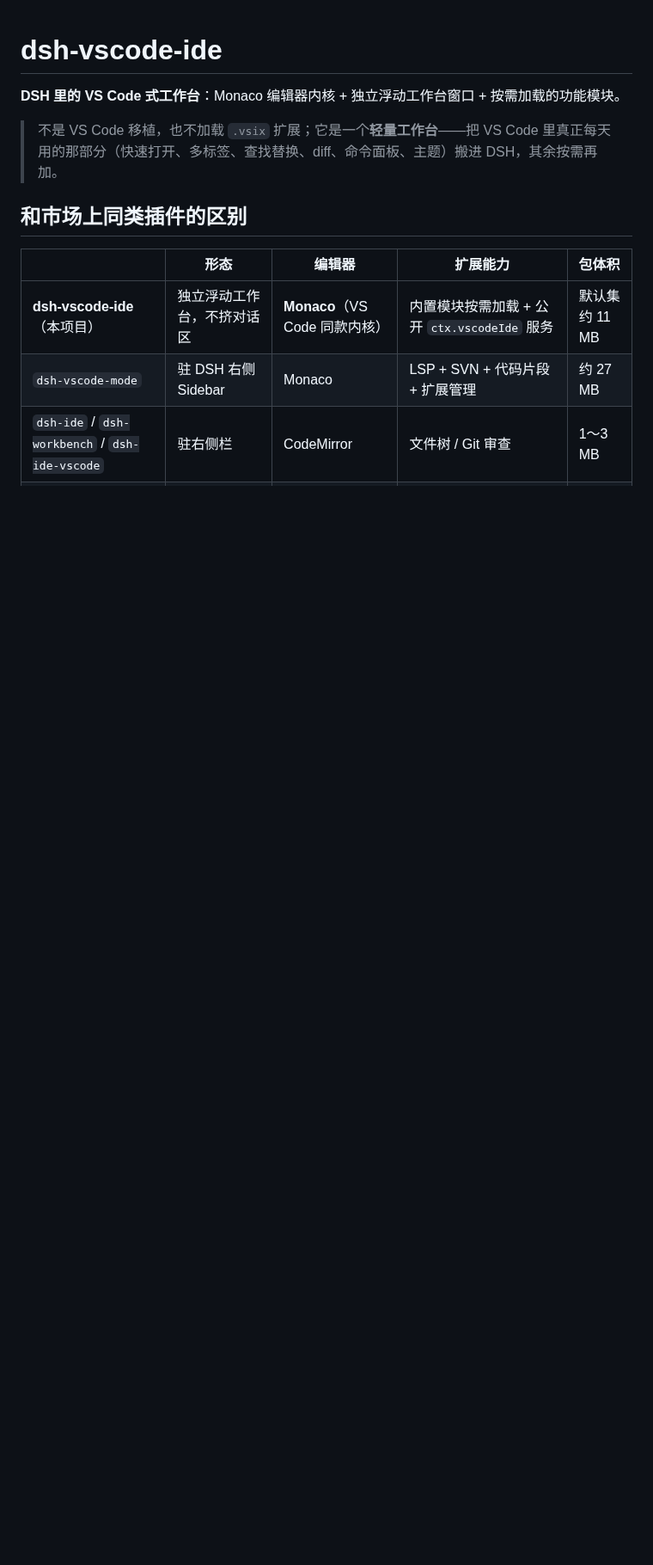
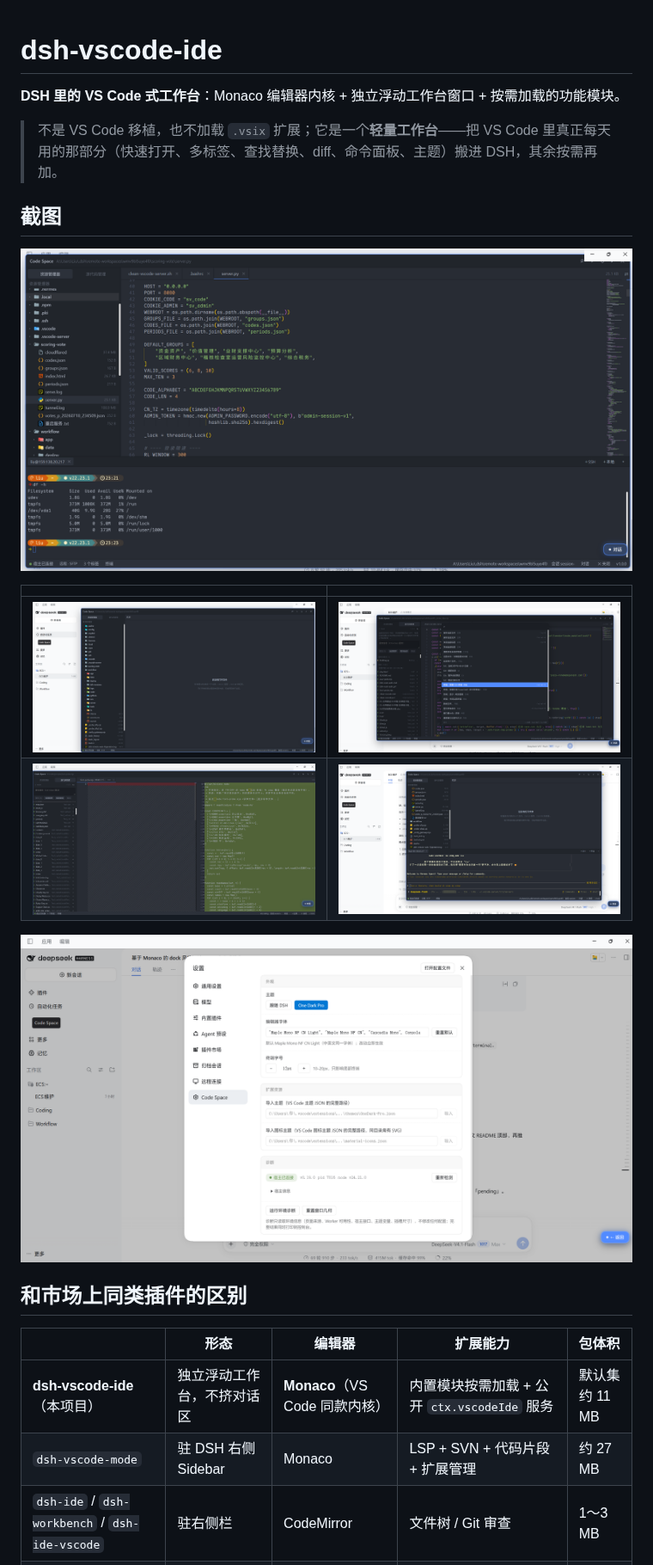
Before and after one commit to beiryang/dsh-vscode-ide, a Markdown page: README.zh.md, the part around the change. Shown at 86% size. Rendered like a GitHub page; pictures changed too: docs/screenshots/diff.png (added), docs/screenshots/explorer.png (added), docs/screenshots/palette.png (added); blank space fills up the shorter version.

```diff
--- a/README.zh.md
+++ b/README.zh.md
@@ -3,6 +3,17 @@
 **DSH 里的 VS Code 式工作台**：Monaco 编辑器内核 + 独立浮动工作台窗口 + 按需加载的功能模块。
 
 > 不是 VS Code 移植，也不加载 `.vsix` 扩展；它是一个**轻量工作台**——把 VS Code 里真正每天用的那部分（快速打开、多标签、查找替换、diff、命令面板、主题）搬进 DSH，其余按需再加。
+
+## 截图
+
+![工作台：文件树、Monaco 编辑器与 SSH 终端同处一个浮动窗口](docs/screenshots/workbench.png)
+
+| | |
+|---|---|
+| ![跟随会话工作区的文件树](docs/screenshots/explorer.png) | ![源代码管理与命令面板](docs/screenshots/palette.png) |
+| ![与 HEAD 比较的 diff](docs/screenshots/diff.png) | ![基于 xterm.js 的 SSH 终端](docs/screenshots/ssh.png) |
+
+![设置页：主题、编辑器字体、主题与图标导入、诊断](docs/screenshots/settings.png)
 
 ## 和市场上同类插件的区别
 
```
Also changed, not shown: README.md (+11 -0 lines), 1 other file.
